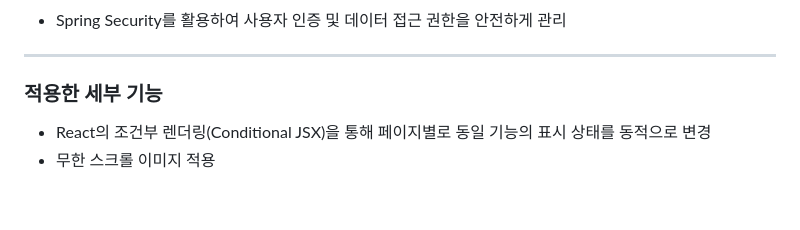
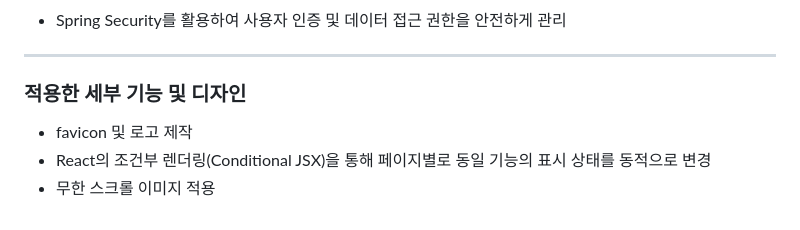
Before and after one commit to soncastle/Reservation, a Markdown page: README.md, the part around the change. GitHub-like rendering.

```diff
--- a/README.md
+++ b/README.md
@@ -40,7 +40,8 @@
 
 
 -----------------
-### 적용한 세부 기능
+### 적용한 세부 기능 및 디자인
 
+- favicon 및 로고 제작
 - React의 조건부 렌더링(Conditional JSX)을 통해 페이지별로 동일 기능의 표시 상태를 동적으로 변경
 - 무한 스크롤 이미지 적용
```
